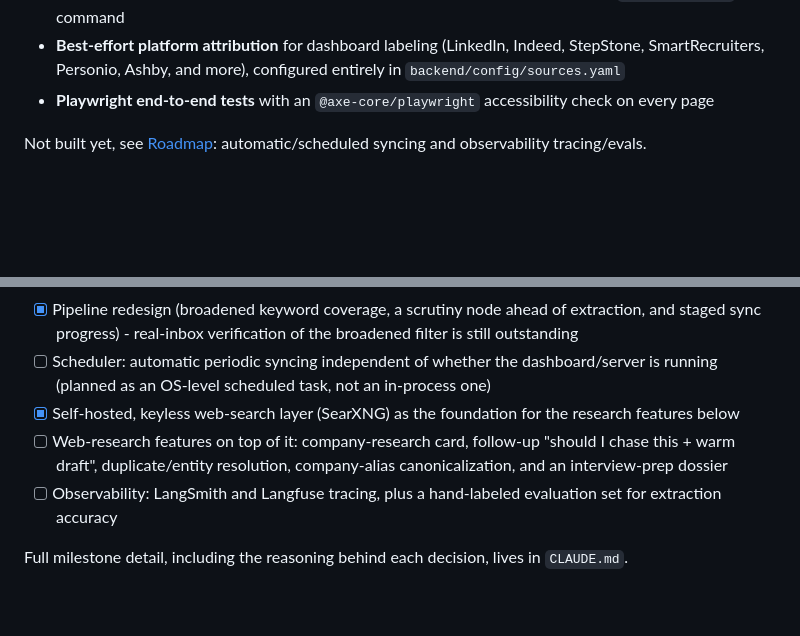
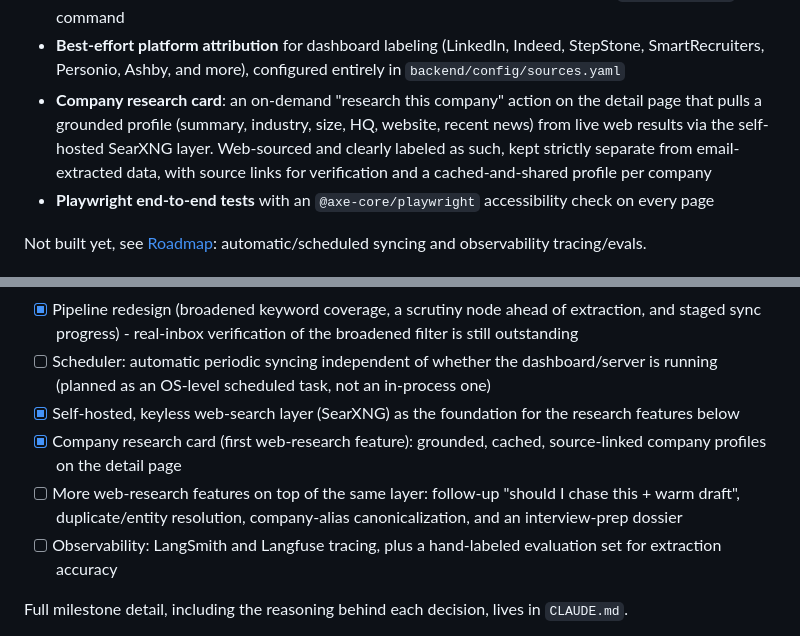
Before and after one commit to hanzala-bhutto/ApplySync, a Markdown page: README.md, 2 parts joined by grey strips. GitHub-like rendering; blank space fills up the shorter version.

```diff
--- a/README.md
+++ b/README.md
@@ -48,6 +48,7 @@ What is actually working today:
 - **A React dashboard**: a status-board (Kanban) view with drag-and-drop status correction (keyboard-operable via `@dnd-kit`), inline field editing, a "reprocess from source email" action, per-application timelines with the original source email viewable inline, follow-up reminders, and a per-platform response-rate breakdown - all served by a FastAPI JSON API with a full OpenAPI schema
 - **Manual "Sync Now"** button and a dedicated `/sync` page with a staged progress view (ingestion/scrutiny/extraction/write) and recent-run history, plus the equivalent `applysync sync` CLI command
 - **Best-effort platform attribution** for dashboard labeling (LinkedIn, Indeed, StepStone, SmartRecruiters, Personio, Ashby, and more), configured entirely in `backend/config/sources.yaml`
+- **Company research card**: an on-demand "research this company" action on the detail page that pulls a grounded profile (summary, industry, size, HQ, website, recent news) from live web results via the self-hosted SearXNG layer. Web-sourced and clearly labeled as such, kept strictly separate from email-extracted data, with source links for verification and a cached-and-shared profile per company
 - **Playwright end-to-end tests** with an `@axe-core/playwright` accessibility check on every page
 
 Not built yet, see [Roadmap](#roadmap): automatic/scheduled syncing and observability tracing/evals.
@@ -186,7 +187,8 @@ Both `applysync sync` and a dashboard-triggered sync fetch new application-relat
 - [x] Pipeline redesign (broadened keyword coverage, a scrutiny node ahead of extraction, and staged sync progress) - real-inbox verification of the broadened filter is still outstanding
 - [ ] Scheduler: automatic periodic syncing independent of whether the dashboard/server is running (planned as an OS-level scheduled task, not an in-process one)
 - [x] Self-hosted, keyless web-search layer (SearXNG) as the foundation for the research features below
-- [ ] Web-research features on top of it: company-research card, follow-up "should I chase this + warm draft", duplicate/entity resolution, company-alias canonicalization, and an interview-prep dossier
+- [x] Company research card (first web-research feature): grounded, cached, source-linked company profiles on the detail page
+- [ ] More web-research features on top of the same layer: follow-up "should I chase this + warm draft", duplicate/entity resolution, company-alias canonicalization, and an interview-prep dossier
 - [ ] Observability: LangSmith and Langfuse tracing, plus a hand-labeled evaluation set for extraction accuracy
 
 Full milestone detail, including the reasoning behind each decision, lives in `CLAUDE.md`.
```
Also changed, not shown: CLAUDE.md (+22 -0 lines).
